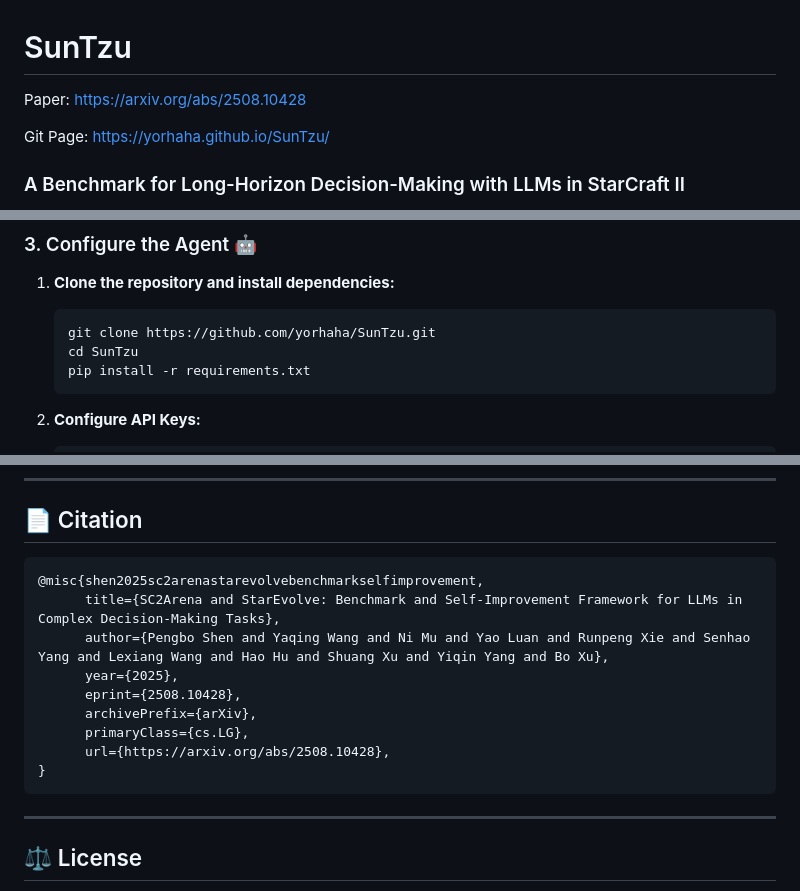
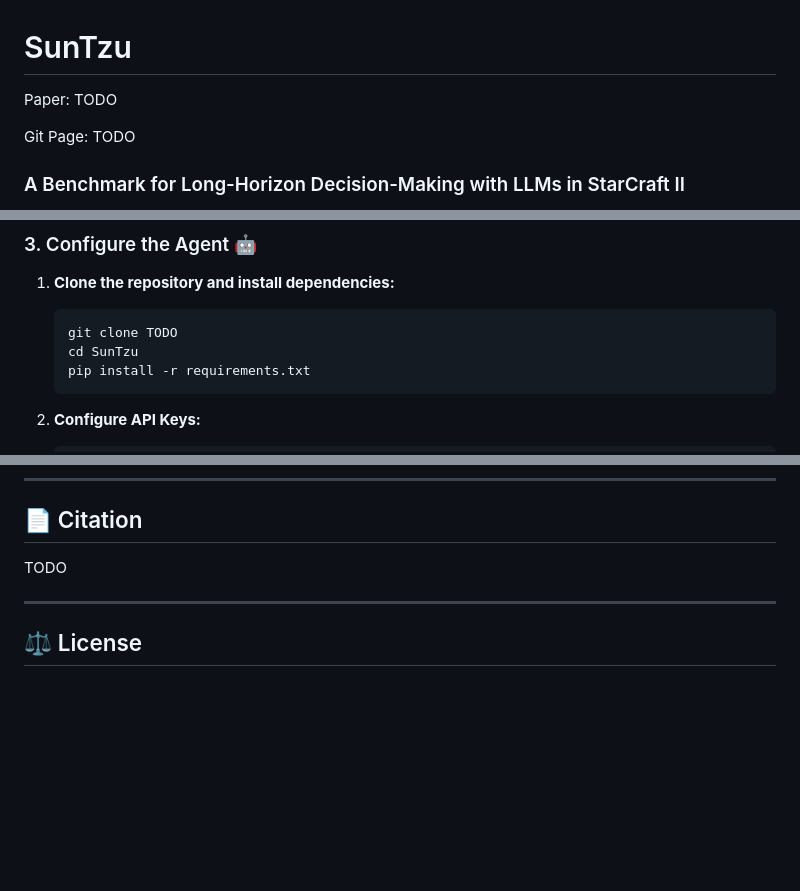
Before and after one commit to yorhaha/SunTzu, a Markdown page: README.md, 3 parts joined by grey strips. Rendered like a GitHub page; blank space fills up the shorter version.

````diff
--- a/README.md
+++ b/README.md
@@ -1,8 +1,8 @@
 # SunTzu
 
-Paper: https://arxiv.org/abs/2508.10428
+Paper: TODO
 
-Git Page: https://yorhaha.github.io/SunTzu/
+Git Page: TODO
 
 ### A Benchmark for Long-Horizon Decision-Making with LLMs in StarCraft II
 
@@ -98,7 +98,7 @@ You need a local installation of the game. The free Starter Edition is sufficien
 
 1.  **Clone the repository and install dependencies:**
     ```bash
-    git clone https://github.com/yorhaha/SunTzu.git
+    git clone TODO
     cd SunTzu
     pip install -r requirements.txt
     ```
@@ -169,17 +169,7 @@ Contributions are welcome! Whether it's adding a new agent, improving documentat
 
 ## 📄 Citation
 
-```bibtex
-@misc{shen2025sc2arenastarevolvebenchmarkselfimprovement,
-      title={SC2Arena and StarEvolve: Benchmark and Self-Improvement Framework for LLMs in Complex Decision-Making Tasks},
-      author={Pengbo Shen and Yaqing Wang and Ni Mu and Yao Luan and Runpeng Xie and Senhao Yang and Lexiang Wang and Hao Hu and Shuang Xu and Yiqin Yang and Bo Xu},
-      year={2025},
-      eprint={2508.10428},
-      archivePrefix={arXiv},
-      primaryClass={cs.LG},
-      url={https://arxiv.org/abs/2508.10428},
-}
-```
+TODO
 
 ---
 
````
